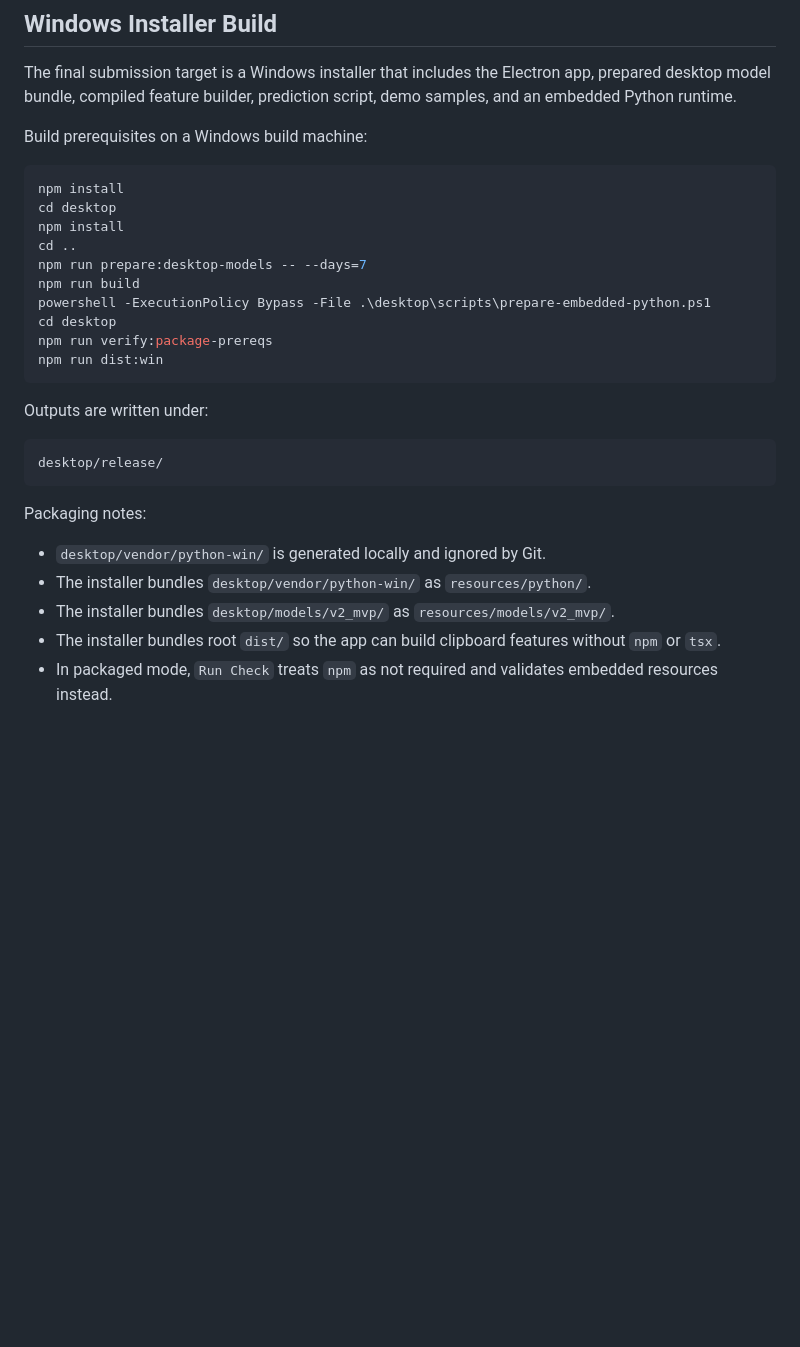
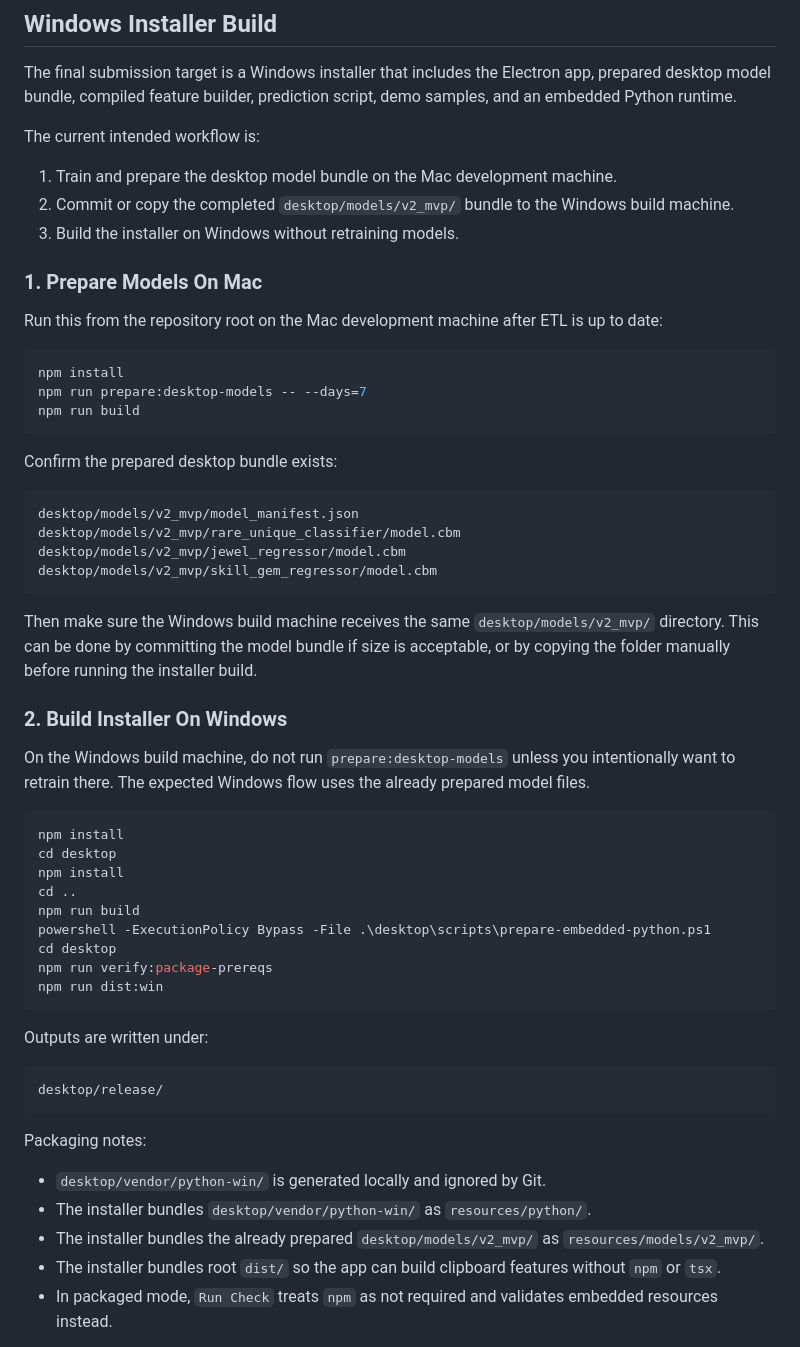
Before and after one commit to sinbumu/PoE1-Local-Item-Value-Prediction-System, a Markdown page: desktop/README.md, the part around the change. Drawn GitHub-style; blank space fills up the shorter version.

````diff
--- a/desktop/README.md
+++ b/desktop/README.md
@@ -110,14 +110,42 @@ npm start
 
 The final submission target is a Windows installer that includes the Electron app, prepared desktop model bundle, compiled feature builder, prediction script, demo samples, and an embedded Python runtime.
 
-Build prerequisites on a Windows build machine:
+The current intended workflow is:
+
+1. Train and prepare the desktop model bundle on the Mac development machine.
+2. Commit or copy the completed `desktop/models/v2_mvp/` bundle to the Windows build machine.
+3. Build the installer on Windows without retraining models.
+
+### 1. Prepare Models On Mac
+
+Run this from the repository root on the Mac development machine after ETL is up to date:
+
+```bash
+npm install
+npm run prepare:desktop-models -- --days=7
+npm run build
+```
+
+Confirm the prepared desktop bundle exists:
+
+```text
+desktop/models/v2_mvp/model_manifest.json
+desktop/models/v2_mvp/rare_unique_classifier/model.cbm
+desktop/models/v2_mvp/jewel_regressor/model.cbm
+desktop/models/v2_mvp/skill_gem_regressor/model.cbm
+```
+
+Then make sure the Windows build machine receives the same `desktop/models/v2_mvp/` directory. This can be done by committing the model bundle if size is acceptable, or by copying the folder manually before running the installer build.
+
+### 2. Build Installer On Windows
+
+On the Windows build machine, do not run `prepare:desktop-models` unless you intentionally want to retrain there. The expected Windows flow uses the already prepared model files.
 
 ```powershell
 npm install
 cd desktop
 npm install
 cd ..
-npm run prepare:desktop-models -- --days=7
 npm run build
 powershell -ExecutionPolicy Bypass -File .\desktop\scripts\prepare-embedded-python.ps1
 cd desktop
@@ -135,7 +163,7 @@ Packaging notes:
 
 - `desktop/vendor/python-win/` is generated locally and ignored by Git.
 - The installer bundles `desktop/vendor/python-win/` as `resources/python/`.
-- The installer bundles `desktop/models/v2_mvp/` as `resources/models/v2_mvp/`.
+- The installer bundles the already prepared `desktop/models/v2_mvp/` as `resources/models/v2_mvp/`.
 - The installer bundles root `dist/` so the app can build clipboard features without `npm` or `tsx`.
 - In packaged mode, `Run Check` treats `npm` as not required and validates embedded resources instead.
 
````
